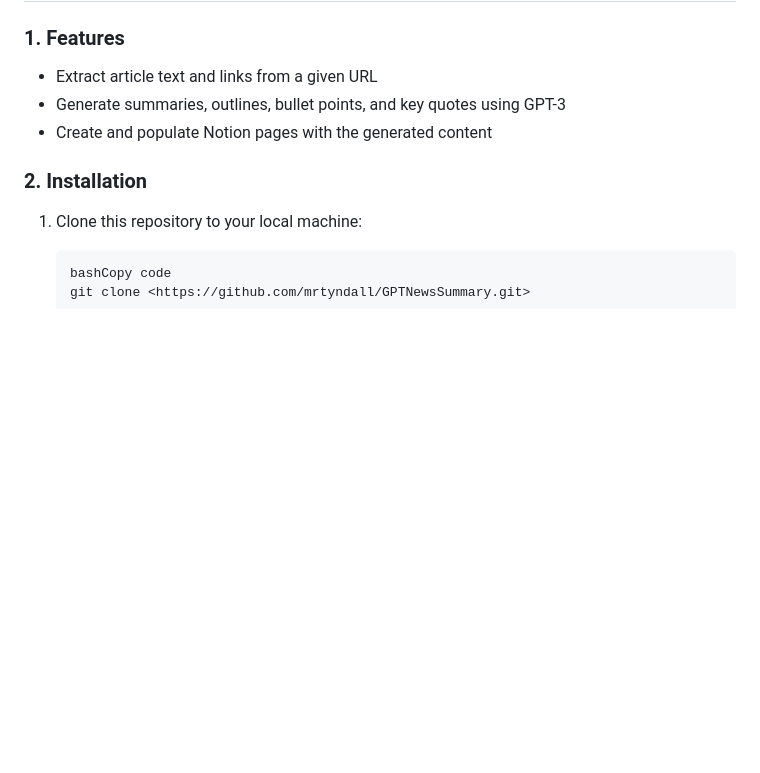
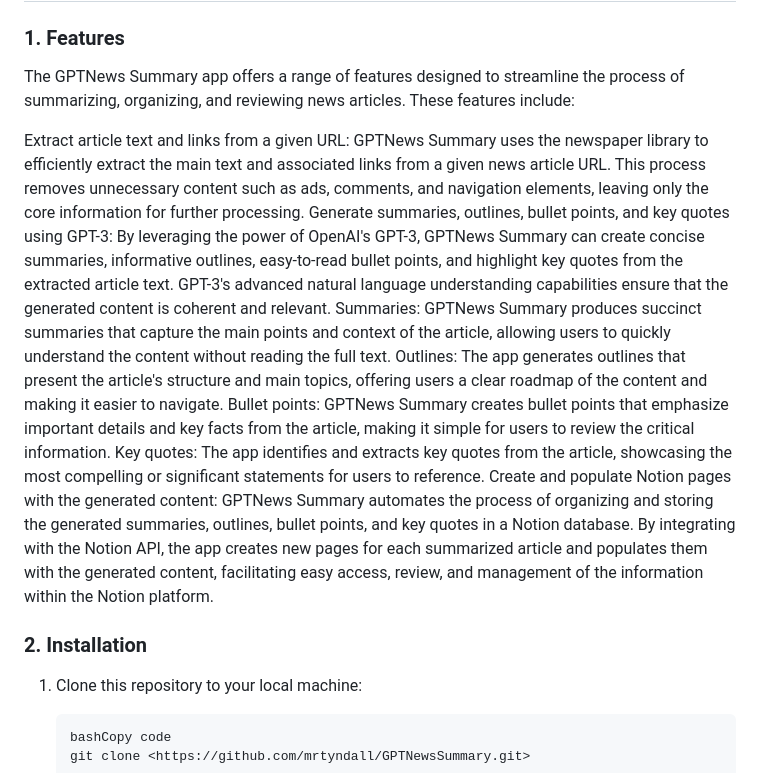
Before and after one commit to mrtyndall/GPTNewsSummary, a Markdown page: README.md, the part around the change. GitHub-like rendering; blank space fills up the shorter version.

```diff
--- a/README.md
+++ b/README.md
@@ -15,9 +15,15 @@ License
 
 ### 1. Features
 
-- Extract article text and links from a given URL
-- Generate summaries, outlines, bullet points, and key quotes using GPT-3
-- Create and populate Notion pages with the generated content
+The GPTNews Summary app offers a range of features designed to streamline the process of summarizing, organizing, and reviewing news articles. These features include:
+
+Extract article text and links from a given URL: GPTNews Summary uses the newspaper library to efficiently extract the main text and associated links from a given news article URL. This process removes unnecessary content such as ads, comments, and navigation elements, leaving only the core information for further processing.
+Generate summaries, outlines, bullet points, and key quotes using GPT-3: By leveraging the power of OpenAI's GPT-3, GPTNews Summary can create concise summaries, informative outlines, easy-to-read bullet points, and highlight key quotes from the extracted article text. GPT-3's advanced natural language understanding capabilities ensure that the generated content is coherent and relevant.
+Summaries: GPTNews Summary produces succinct summaries that capture the main points and context of the article, allowing users to quickly understand the content without reading the full text.
+Outlines: The app generates outlines that present the article's structure and main topics, offering users a clear roadmap of the content and making it easier to navigate.
+Bullet points: GPTNews Summary creates bullet points that emphasize important details and key facts from the article, making it simple for users to review the critical information.
+Key quotes: The app identifies and extracts key quotes from the article, showcasing the most compelling or significant statements for users to reference.
+Create and populate Notion pages with the generated content: GPTNews Summary automates the process of organizing and storing the generated summaries, outlines, bullet points, and key quotes in a Notion database. By integrating with the Notion API, the app creates new pages for each summarized article and populates them with the generated content, facilitating easy access, review, and management of the information within the Notion platform.
 
 ### 2. Installation
 
```
